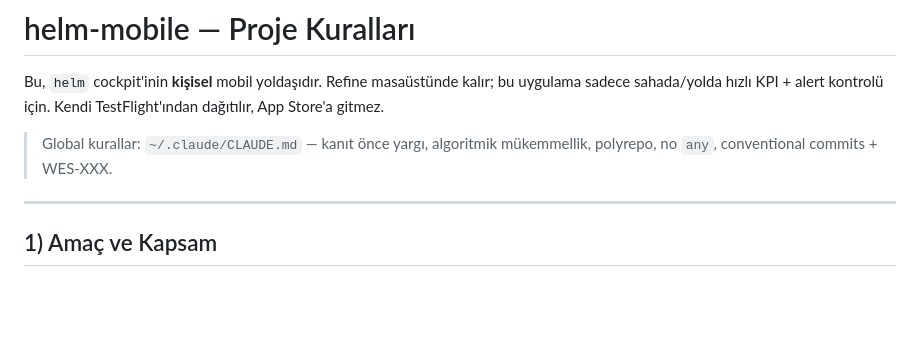
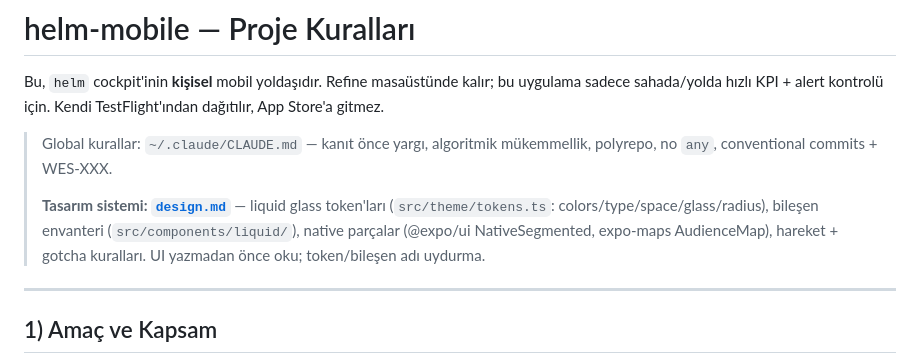
Before and after one commit to canakyuz/helm, a Markdown page: apps/mobile/CLAUDE.md, the part around the change. Drawn GitHub-style; blank space fills up the shorter version.

Commit message:
docs(mobile): WES-000 add liquid glass design system (design.md) + CLAUDE.md link

```diff
--- a/apps/mobile/CLAUDE.md
+++ b/apps/mobile/CLAUDE.md
@@ -3,6 +3,8 @@
 Bu, `helm` cockpit'inin **kişisel** mobil yoldaşıdır. Refine masaüstünde kalır; bu uygulama sadece sahada/yolda hızlı KPI + alert kontrolü için. Kendi TestFlight'ından dağıtılır, App Store'a gitmez.
 
 > Global kurallar: `~/.claude/CLAUDE.md` — kanıt önce yargı, algoritmik mükemmellik, polyrepo, no `any`, conventional commits + WES-XXX.
+>
+> **Tasarım sistemi: [`design.md`](./design.md)** — liquid glass token'ları (`src/theme/tokens.ts`: colors/type/space/glass/radius), bileşen envanteri (`src/components/liquid/`), native parçalar (@expo/ui NativeSegmented, expo-maps AudienceMap), hareket + gotcha kuralları. UI yazmadan önce oku; token/bileşen adı uydurma.
 
 ---
 
```
Also changed, not shown: apps/mobile/design.md (added, +214 -0 lines).
